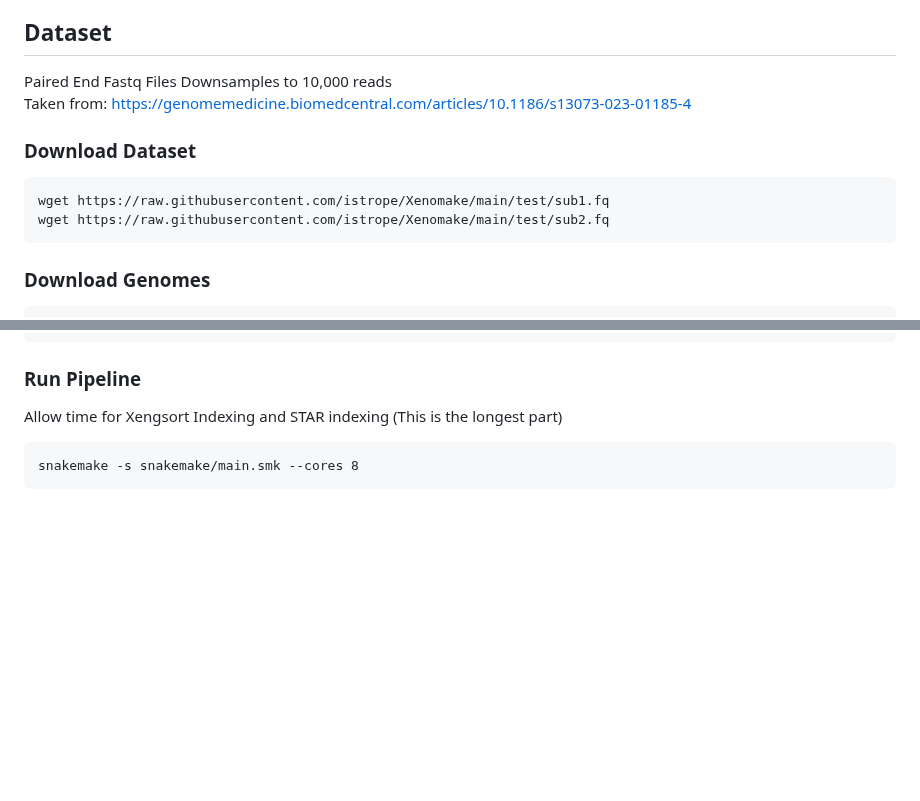
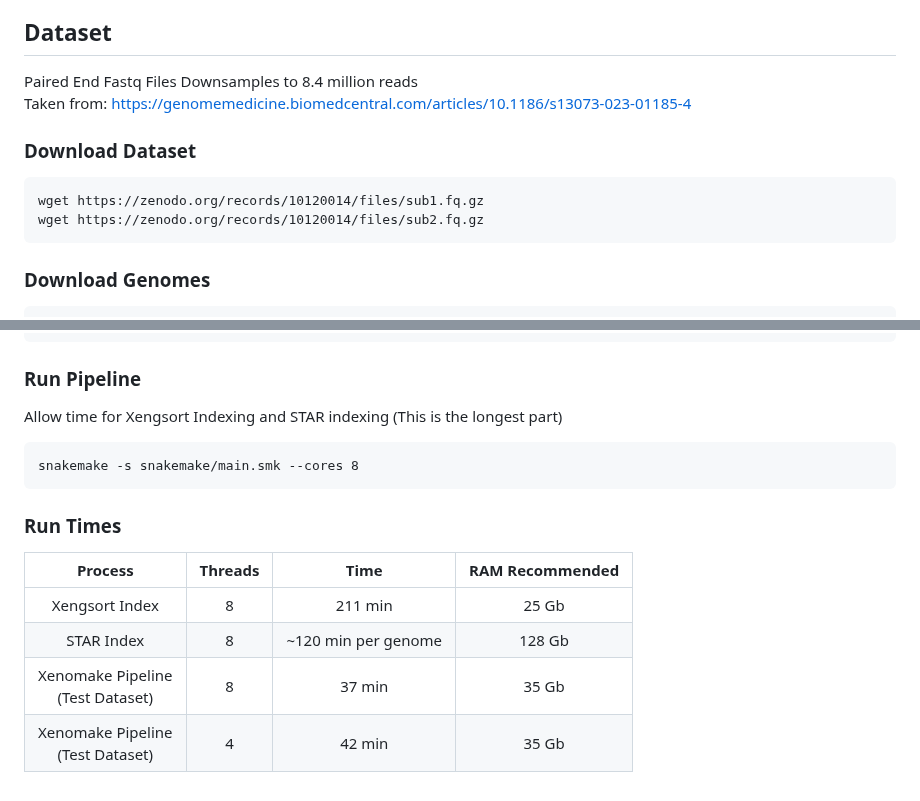
Before and after one commit to istrope/Xenomake, a Markdown page: README.md, 2 parts joined by grey strips. Drawn GitHub-style; blank space fills up the shorter version.

````diff
--- a/README.md
+++ b/README.md
@@ -465,12 +465,12 @@ Follow Installation Instructions for Xenomake if not done already <br>
 Perform all subsequent steps within Xenomake Directory
 <a name="sec6.1"></a>
 ## Dataset
-Paired End Fastq Files Downsamples to 10,000 reads <br>
+Paired End Fastq Files Downsamples to 8.4 million reads <br>
 Taken from: https://genomemedicine.biomedcentral.com/articles/10.1186/s13073-023-01185-4 <br>
 ### Download Dataset
 ```
-wget https://raw.githubusercontent.com/istrope/Xenomake/main/test/sub1.fq
-wget https://raw.githubusercontent.com/istrope/Xenomake/main/test/sub2.fq
+wget https://zenodo.org/records/10120014/files/sub1.fq.gz
+wget https://zenodo.org/records/10120014/files/sub2.fq.gz
 ```
 ### Download Genomes
 ```
@@ -508,3 +508,10 @@ Allow time for Xengsort Indexing and STAR indexing (This is the longest part)
 ```
 snakemake -s snakemake/main.smk --cores 8
 ```
+### Run Times
+|               Process               | Threads |         Time        | RAM Recommended |
+|:-----------------------------------:|:-------:|:-------------------:|:---------------:|
+|            Xengsort Index           |    8    |       211 min       |      25 Gb      |
+|              STAR Index             |    8    | ~120 min per genome |      128 Gb     |
+| Xenomake Pipeline<br>(Test Dataset) |    8    |        37 min       |      35 Gb      |
+| Xenomake Pipeline<br>(Test Dataset) |    4    |        42 min       |      35 Gb      |
````
